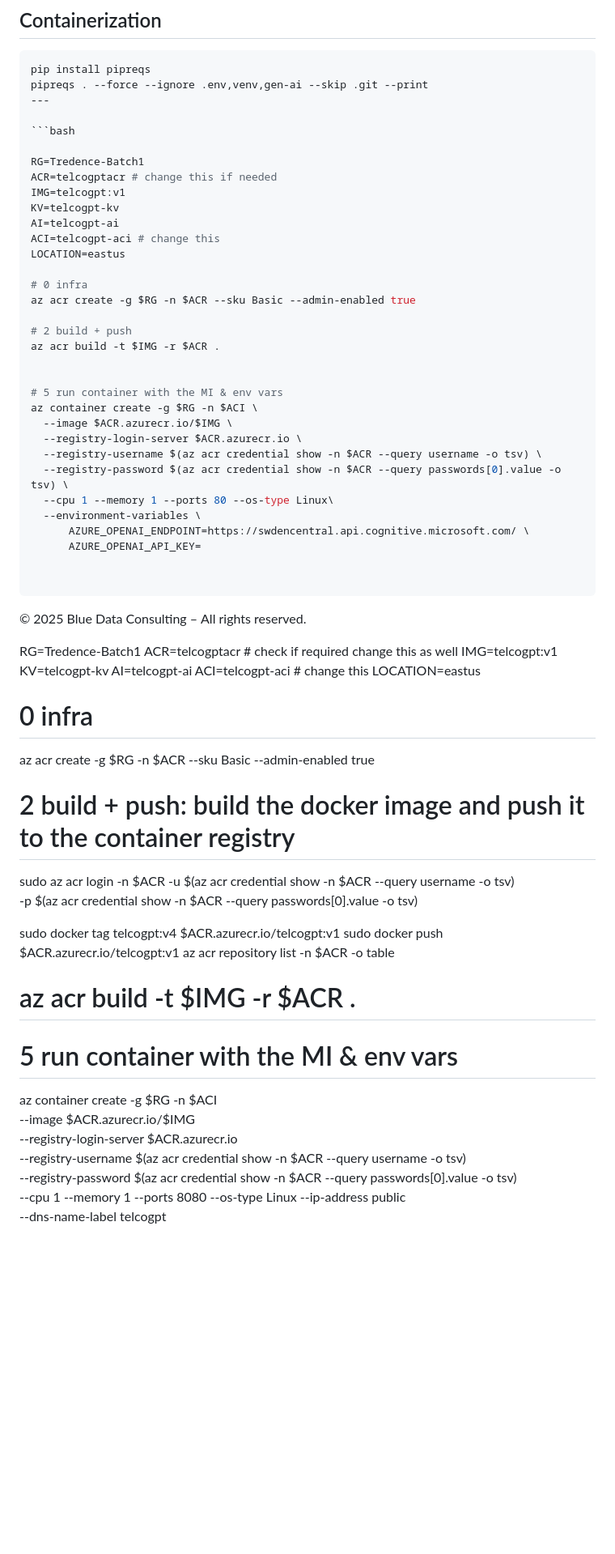
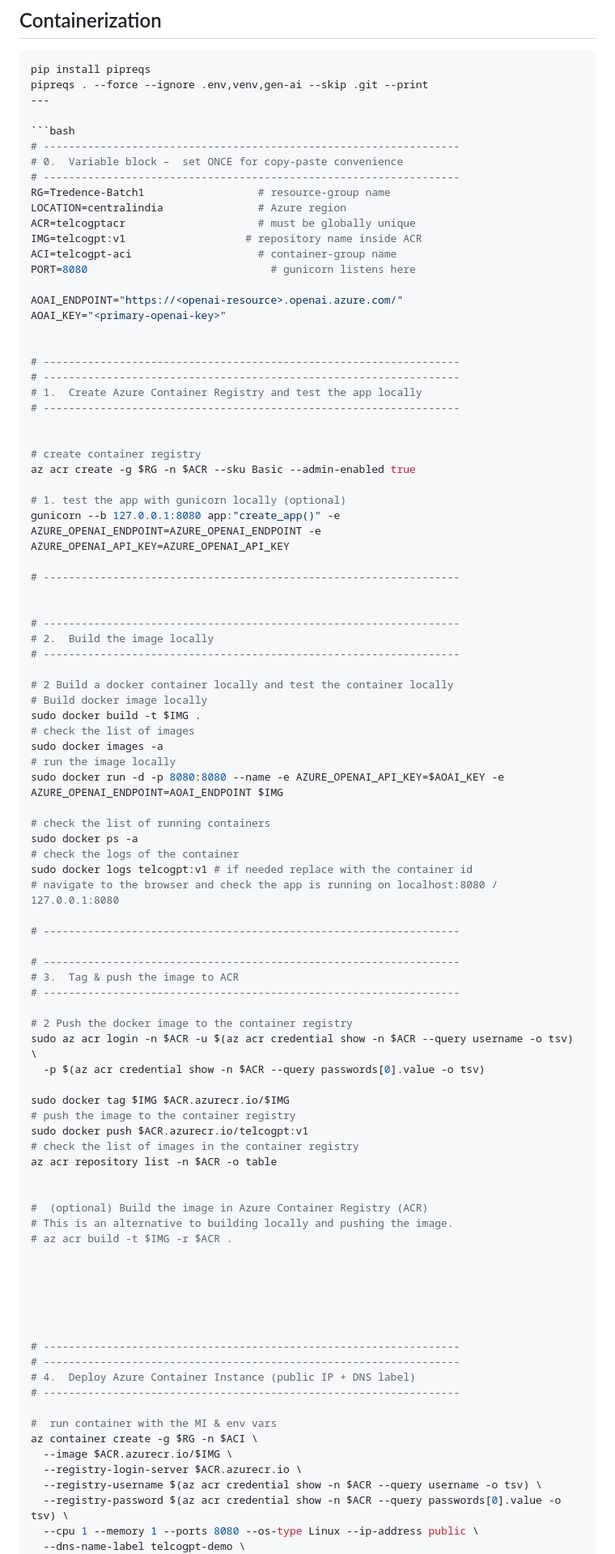
Before and after one commit to Tuhinmajumder/genai-stocknews-analysis, a Markdown page: Project1_telcogpt.md, the part around one of its changes. Shown at 81% size. Drawn GitHub-style; blank space fills up the shorter version.

Commit message:
updated README with clear instructions

````diff
--- a/Project1_telcogpt.md
+++ b/Project1_telcogpt.md
@@ -159,65 +159,90 @@ pipreqs . --force --ignore .env,venv,gen-ai --skip .git --print
 ---
 
 ```bash
+# ------------------------------------------------------------------
+# 0.  Variable block –  set ONCE for copy‑paste convenience
+# ------------------------------------------------------------------
+RG=Tredence-Batch1                  # resource‑group name
+LOCATION=centralindia               # Azure region
+ACR=telcogptacr                     # must be globally unique
+IMG=telcogpt:v1                   # repository name inside ACR
+ACI=telcogpt-aci                    # container‑group name
+PORT=8080                             # gunicorn listens here
 
-RG=Tredence-Batch1
-ACR=telcogptacr # change this if needed
-IMG=telcogpt:v1
-KV=telcogpt-kv
-AI=telcogpt-ai
-ACI=telcogpt-aci # change this
-LOCATION=eastus
+AOAI_ENDPOINT="https://<openai-resource>.openai.azure.com/"
+AOAI_KEY="<primary-openai-key>"
 
-# 0 infra
+
+# ------------------------------------------------------------------
+# ------------------------------------------------------------------
+# 1.  Create Azure Container Registry and test the app locally
+# ------------------------------------------------------------------
+
+
+# create container registry
 az acr create -g $RG -n $ACR --sku Basic --admin-enabled true
 
-# 2 build + push
-az acr build -t $IMG -r $ACR .
+# 1. test the app with gunicorn locally (optional)
+gunicorn --b 127.0.0.1:8080 app:"create_app()" -e AZURE_OPENAI_ENDPOINT=AZURE_OPENAI_ENDPOINT -e AZURE_OPENAI_API_KEY=AZURE_OPENAI_API_KEY
+
+# ------------------------------------------------------------------
 
 
-# 5 run container with the MI & env vars
-az container create -g $RG -n $ACI \
-  --image $ACR.azurecr.io/$IMG \
-  --registry-login-server $ACR.azurecr.io \
-  --registry-username $(az acr credential show -n $ACR --query username -o tsv) \
-  --registry-password $(az acr credential show -n $ACR --query passwords[0].value -o tsv) \
-  --cpu 1 --memory 1 --ports 80 --os-type Linux\
-  --environment-variables \
-      AZURE_OPENAI_ENDPOINT=https://swdencentral.api.cognitive.microsoft.com/ \
-      AZURE_OPENAI_API_KEY=
+# ------------------------------------------------------------------
+# 2.  Build the image locally
+# ------------------------------------------------------------------
 
+# 2 Build a docker container locally and test the container locally
+# Build docker image locally
+sudo docker build -t $IMG .
+# check the list of images
+sudo docker images -a
+# run the image locally
+sudo docker run -d -p 8080:8080 --name -e AZURE_OPENAI_API_KEY=$AOAI_KEY -e AZURE_OPENAI_ENDPOINT=AOAI_ENDPOINT $IMG
 
-```
+# check the list of running containers
+sudo docker ps -a
+# check the logs of the container
+sudo docker logs telcogpt:v1 # if needed replace with the container id
+# navigate to the browser and check the app is running on localhost:8080 / 127.0.0.1:8080
 
-© 2025 Blue Data Consulting – All rights reserved.
+# ------------------------------------------------------------------
 
+# ------------------------------------------------------------------
+# 3.  Tag & push the image to ACR
+# ------------------------------------------------------------------
 
-RG=Tredence-Batch1
-ACR=telcogptacr  # check if required change this as well
-IMG=telcogpt:v1
-KV=telcogpt-kv
-AI=telcogpt-ai
-ACI=telcogpt-aci  # change this
-LOCATION=eastus
-
-# 0 infra
-az acr create -g $RG -n $ACR --sku Basic --admin-enabled true
-
-# 2 build + push:  build the docker image and push it to the container registry
+# 2 Push the docker image to the container registry
 sudo az acr login -n $ACR -u $(az acr credential show -n $ACR --query username -o tsv) \
   -p $(az acr credential show -n $ACR --query passwords[0].value -o tsv)
 
-sudo docker tag telcogpt:v4 $ACR.azurecr.io/telcogpt:v1
+sudo docker tag $IMG $ACR.azurecr.io/$IMG
+# push the image to the container registry
 sudo docker push $ACR.azurecr.io/telcogpt:v1
+# check the list of images in the container registry
 az acr repository list -n $ACR -o table
+
+
+#  (optional) Build the image in Azure Container Registry (ACR)
+# This is an alternative to building locally and pushing the image.
 # az acr build -t $IMG -r $ACR .
 
-# 5 run container with the MI & env vars
+
+
+
+
+
+# ------------------------------------------------------------------
+# ------------------------------------------------------------------
+# 4.  Deploy Azure Container Instance (public IP + DNS label)
+# ------------------------------------------------------------------
+
+#  run container with the MI & env vars
 az container create -g $RG -n $ACI \
   --image $ACR.azurecr.io/$IMG \
   --registry-login-server $ACR.azurecr.io \
   --registry-username $(az acr credential show -n $ACR --query username -o tsv) \
   --registry-password $(az acr credential show -n $ACR --query passwords[0].value -o tsv) \
   --cpu 1 --memory 1 --ports 8080 --os-type Linux --ip-address public \
-  --dns-name-label telcogpt\
+  --dns-name-label telcogpt-demo \
   --environment-variables \
````
Also changed, not shown: other parts of Project1_telcogpt.md (+47 -5 lines).
